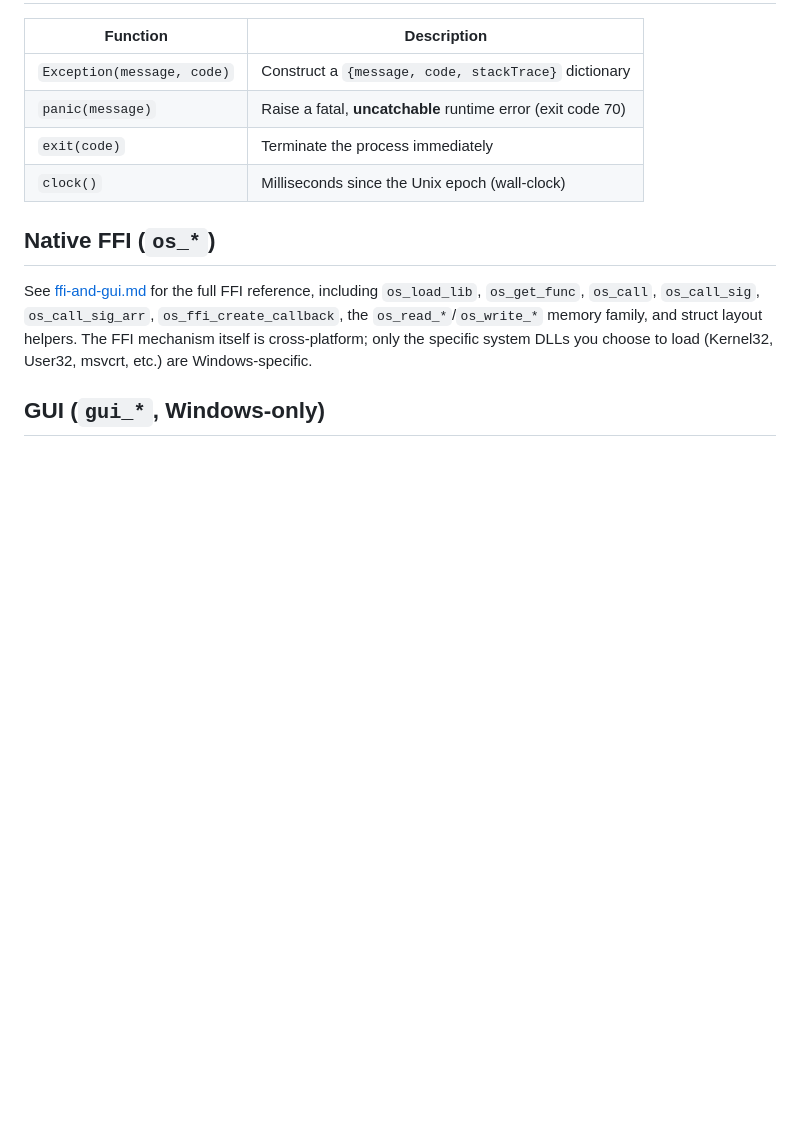
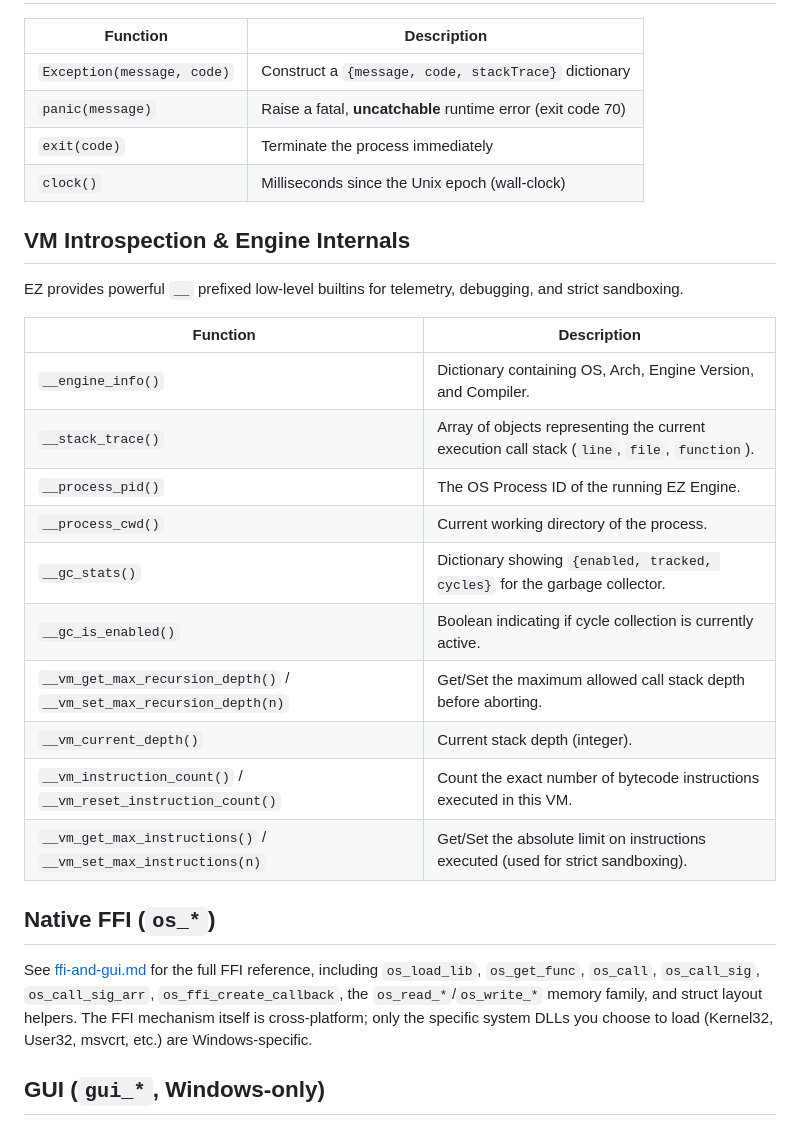
Before and after one commit to imabd645/EZ-language, a Markdown page: docs/api.md, the part around the change. Rendered like a GitHub page; blank space fills up the shorter version.

Commit message:
fix: add VM introspection functions for enhanced debugging and telemetry

```diff
--- a/docs/api.md
+++ b/docs/api.md
@@ -323,6 +323,23 @@ untrusted input.
 | `exit(code)` | Terminate the process immediately |
 | `clock()` | Milliseconds since the Unix epoch (wall-clock) |
 
+## VM Introspection & Engine Internals
+
+EZ provides powerful `__` prefixed low-level builtins for telemetry, debugging, and strict sandboxing.
+
+| Function | Description |
+|---|---|
+| `__engine_info()` | Dictionary containing OS, Arch, Engine Version, and Compiler. |
+| `__stack_trace()` | Array of objects representing the current execution call stack (`line`, `file`, `function`). |
+| `__process_pid()` | The OS Process ID of the running EZ Engine. |
+| `__process_cwd()` | Current working directory of the process. |
+| `__gc_stats()` | Dictionary showing `{enabled, tracked, cycles}` for the garbage collector. |
+| `__gc_is_enabled()` | Boolean indicating if cycle collection is currently active. |
+| `__vm_get_max_recursion_depth()` / `__vm_set_max_recursion_depth(n)` | Get/Set the maximum allowed call stack depth before aborting. |
+| `__vm_current_depth()` | Current stack depth (integer). |
+| `__vm_instruction_count()` / `__vm_reset_instruction_count()` | Count the exact number of bytecode instructions executed in this VM. |
+| `__vm_get_max_instructions()` / `__vm_set_max_instructions(n)` | Get/Set the absolute limit on instructions executed (used for strict sandboxing). |
+
 ## Native FFI (`os_*`)
 
 See [ffi-and-gui.md](ffi-and-gui.md) for the full FFI reference, including
```
